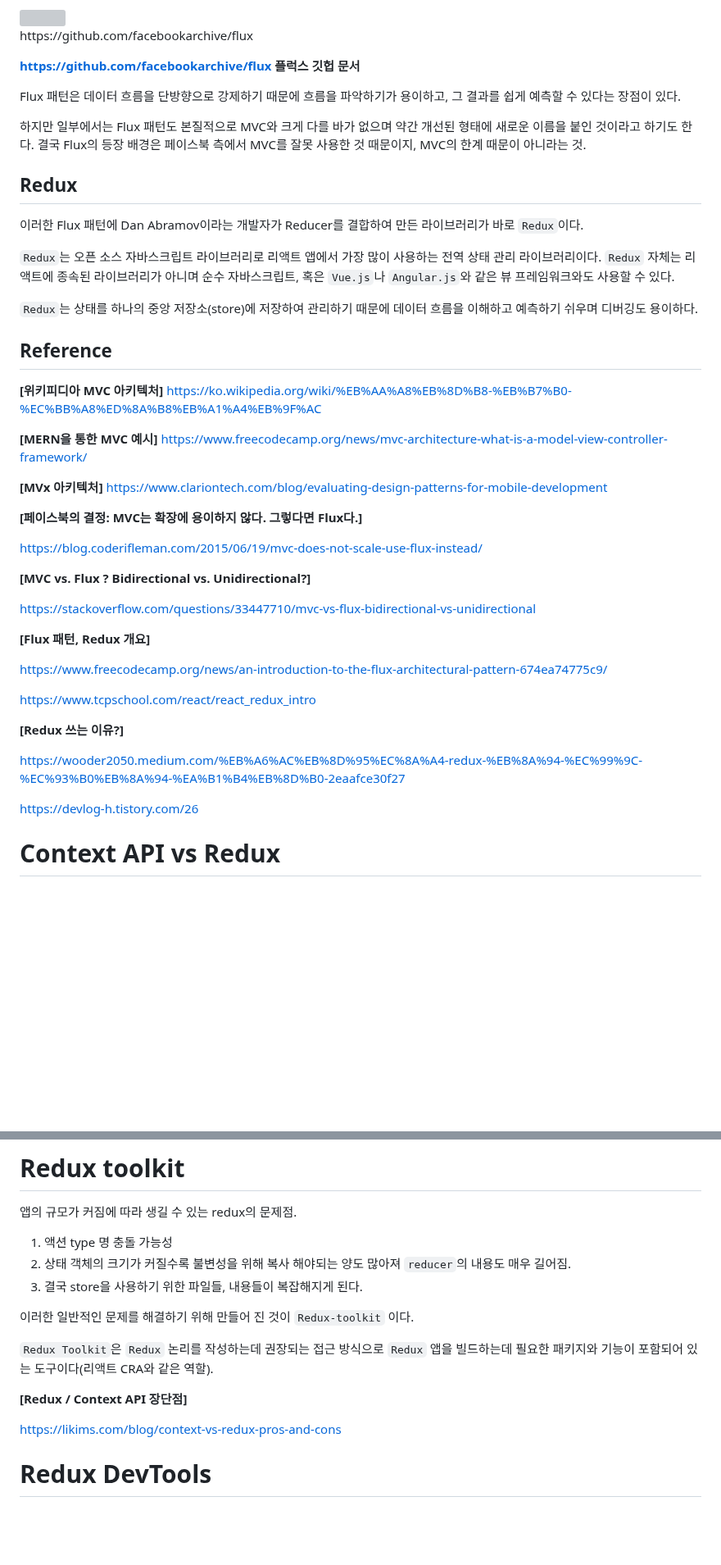
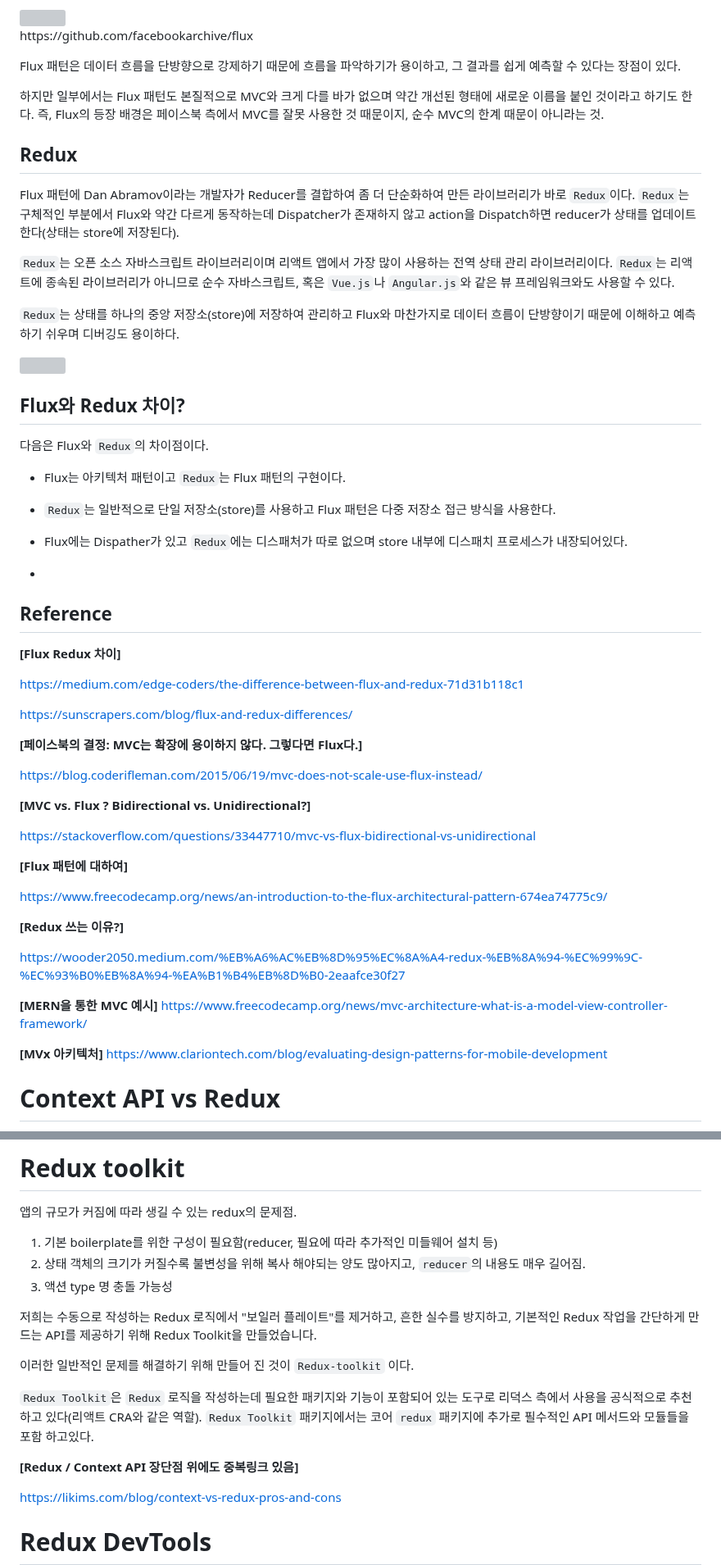
Before and after one commit to Iam-Sunghyun/TIL, a Markdown page: React/Redux/Redux 기본.md, 2 parts joined by grey strips. Shown at 82% size. Drawn GitHub-style; blank space fills up the shorter version; grey boxes are pictures that could not be loaded.

Commit message:
Redux 기본.md 내용추가

```diff
--- a/React/Redux/Redux 기본.md
+++ b/React/Redux/Redux 기본.md
@@ -57,27 +58,46 @@ Flux 패턴은 크게 4가지 개념(Store, Dispatcher, Action, View)으로 구
 </div>
 </br>
 
-**https://github.com/facebookarchive/flux 플럭스 깃헙 문서**
+<!-- **https://github.com/facebookarchive/flux 플럭스 깃헙 문서** -->
 
 Flux 패턴은 데이터 흐름을 단방향으로 강제하기 때문에 흐름을 파악하기가 용이하고, 그 결과를 쉽게 예측할 수 있다는 장점이 있다.
 
-하지만 일부에서는 Flux 패턴도 본질적으로 MVC와 크게 다를 바가 없으며 약간 개선된 형태에 새로운 이름을 붙인 것이라고 하기도 한다. 결국 Flux의 등장 배경은 페이스북 측에서 MVC를 잘못 사용한 것 때문이지, MVC의 한계 때문이 아니라는 것.
+하지만 일부에서는 Flux 패턴도 본질적으로 MVC와 크게 다를 바가 없으며 약간 개선된 형태에 새로운 이름을 붙인 것이라고 하기도 한다. 즉, Flux의 등장 배경은 페이스북 측에서 MVC를 잘못 사용한 것 때문이지, 순수 MVC의 한계 때문이 아니라는 것.
 
 ## Redux
 
-이러한 Flux 패턴에 Dan Abramov이라는 개발자가 Reducer를 결합하여 만든 라이브러리가 바로 `Redux`이다.
+Flux 패턴에 Dan Abramov이라는 개발자가 Reducer를 결합하여 좀 더 단순화하여 만든 라이브러리가 바로 `Redux`이다. `Redux`는 구체적인 부분에서 Flux와 약간 다르게 동작하는데 Dispatcher가 존재하지 않고 action을 Dispatch하면 reducer가 상태를 업데이트한다(상태는 store에 저장된다).
 
-`Redux`는 오픈 소스 자바스크립트 라이브러리로 리액트 앱에서 가장 많이 사용하는 전역 상태 관리 라이브러리이다. `Redux` 자체는 리액트에 종속된 라이브러리가 아니며 순수 자바스크립트, 혹은 `Vue.js`나 `Angular.js`와 같은 뷰 프레임워크와도 사용할 수 있다.
+`Redux`는 오픈 소스 자바스크립트 라이브러리이며 리액트 앱에서 가장 많이 사용하는 전역 상태 관리 라이브러리이다. `Redux`는 리액트에 종속된 라이브러리가 아니므로 순수 자바스크립트, 혹은 `Vue.js`나 `Angular.js`와 같은 뷰 프레임워크와도 사용할 수 있다.
 
-`Redux`는 상태를 하나의 중앙 저장소(store)에 저장하여 관리하기 때문에 데이터 흐름을 이해하고 예측하기 쉬우며 디버깅도 용이하다.
+`Redux`는 상태를 하나의 중앙 저장소(store)에 저장하여 관리하고 Flux와 마찬가지로 데이터 흐름이 단방향이기 때문에 이해하고 예측하기 쉬우며 디버깅도 용이하다.
+</br>
+
+<div style="text-align: center">
+  <img src="./redux.gif" width="450px"  style="margin: 0 auto"/>
+</div>
+</br>
+
+## Flux와 Redux 차이?
+
+다음은 Flux와 `Redux`의 차이점이다.
+
++ Flux는 아키텍처 패턴이고 `Redux`는 Flux 패턴의 구현이다.
+
++ `Redux`는 일반적으로 단일 저장소(store)를 사용하고 Flux 패턴은 다중 저장소 접근 방식을 사용한다.
+
++ Flux에는 Dispather가 있고 `Redux`에는 디스패처가 따로 없으며 store 내부에 디스패치 프로세스가 내장되어있다.
+<!-- + 디스패치 프로세스? -->
++
+
 
 ## Reference
 
-**[위키피디아 MVC 아키텍처]** https://ko.wikipedia.org/wiki/%EB%AA%A8%EB%8D%B8-%EB%B7%B0-%EC%BB%A8%ED%8A%B8%EB%A1%A4%EB%9F%AC
+**[Flux Redux 차이]**
 
-**[MERN을 통한 MVC 예시]** https://www.freecodecamp.org/news/mvc-architecture-what-is-a-model-view-controller-framework/
+https://medium.com/edge-coders/the-difference-between-flux-and-redux-71d31b118c1
 
-**[MVx 아키텍처]** https://www.clariontech.com/blog/evaluating-design-patterns-for-mobile-development
+https://sunscrapers.com/blog/flux-and-redux-differences/
 
 **[페이스북의 결정: MVC는 확장에 용이하지 않다. 그렇다면 Flux다.]**
 
@@ -87,18 +107,17 @@ https://blog.coderifleman.com/2015/06/19/mvc-does-not-scale-use-flux-instead/
 
 https://stackoverflow.com/questions/33447710/mvc-vs-flux-bidirectional-vs-unidirectional
 
-**[Flux 패턴, Redux 개요]**
+**[Flux 패턴에 대하여]**
 
 https://www.freecodecamp.org/news/an-introduction-to-the-flux-architectural-pattern-674ea74775c9/
-
-https://www.tcpschool.com/react/react_redux_intro
 
 **[Redux 쓰는 이유?]**
 
 https://wooder2050.medium.com/%EB%A6%AC%EB%8D%95%EC%8A%A4-redux-%EB%8A%94-%EC%99%9C-%EC%93%B0%EB%8A%94-%EA%B1%B4%EB%8D%B0-2eaafce30f27
 
-https://devlog-h.tistory.com/26
+**[MERN을 통한 MVC 예시]** https://www.freecodecamp.org/news/mvc-architecture-what-is-a-model-view-controller-framework/
 
+**[MVx 아키텍처]** https://www.clariontech.com/blog/evaluating-design-patterns-for-mobile-development
 
 # Context API vs Redux
 
@@ -374,15 +397,17 @@ https://react-redux.js.org/api/hooks#useselector
 <!-- 내용보충 필 -->
 앱의 규모가 커짐에 따라 생길 수 있는 redux의 문제점.
 
-1. 액션 type 명 충돌 가능성
-2. 상태 객체의 크기가 커질수록 불변성을 위해 복사 해야되는 양도 많아져 `reducer`의 내용도 매우 길어짐.
-3. 결국 store을 사용하기 위한 파일들, 내용들이 복잡해지게 된다.
+1. 기본 boilerplate를 위한 구성이 필요함(reducer, 필요에 따라 추가적인 미들웨어 설치 등)
+2. 상태 객체의 크기가 커질수록 불변성을 위해 복사 해야되는 양도 많아지고, `reducer`의 내용도 매우 길어짐.
+3. 액션 type 명 충돌 가능성
+
+저희는 수동으로 작성하는 Redux 로직에서 "보일러 플레이트"를 제거하고, 흔한 실수를 방지하고, 기본적인 Redux 작업을 간단하게 만드는 API를 제공하기 위해 Redux Toolkit을 만들었습니다.
 
 이러한 일반적인 문제를 해결하기 위해 만들어 진 것이 `Redux-toolkit` 이다.
 
-`Redux Toolkit`은 `Redux` 논리를 작성하는데 권장되는 접근 방식으로 `Redux` 앱을 빌드하는데 필요한 패키지와 기능이 포함되어 있는 도구이다(리액트 CRA와 같은 역할).
+`Redux Toolkit`은 `Redux` 로직을 작성하는데 필요한 패키지와 기능이 포함되어 있는 도구로 리덕스 측에서 사용을 공식적으로 추천하고 있다(리액트 CRA와 같은 역할). `Redux Toolkit` 패키지에서는 코어 `redux` 패키지에 추가로 필수적인 API 메서드와 모듈들을 포함 하고있다.
 
-**[Redux / Context API 장단점]**
+**[Redux / Context API 장단점 위에도 중복링크 있음]**
 
 https://likims.com/blog/context-vs-redux-pros-and-cons
 
```
Also changed, not shown: other parts of React/Redux/Redux 기본.md (+10 -5 lines).
